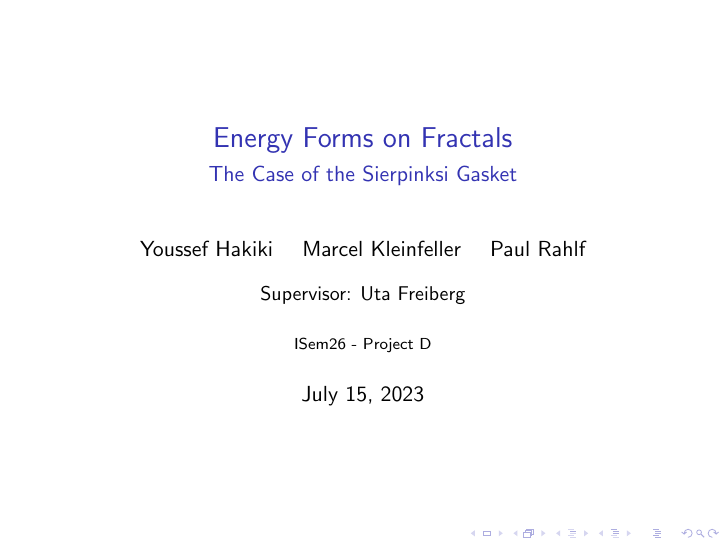
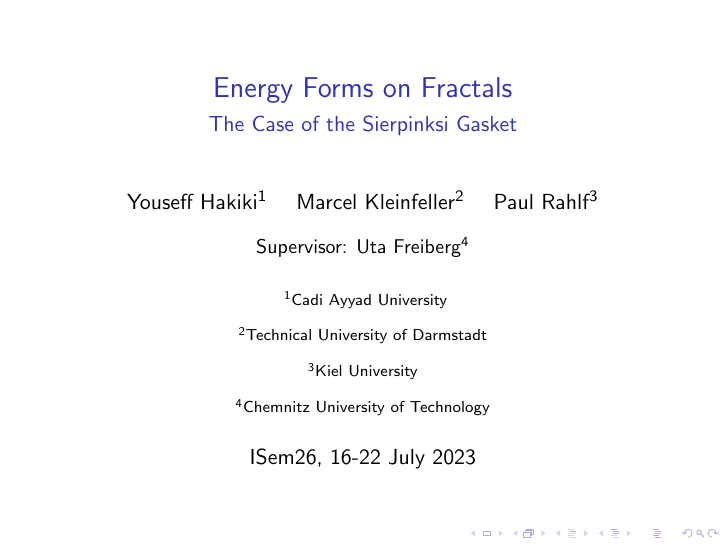
Before and after one commit to oompf/isem26-beamer, LaTeX slides (main.tex): page 1 of 10. Compiled offline with pdfLaTeX.

Commit message:
Change title

```diff
--- a/main.tex
+++ b/main.tex
@@ -44,9 +44,27 @@
 
 \title{Energy Forms on Fractals}
 \subtitle{The Case of the Sierpinksi Gasket}
-\author{Youssef Hakiki \and Marcel Kleinfeller \and Paul Rahlf \and \\[3mm] {\small Supervisor: Uta Freiberg}}
-\institute{ISem26 - Project D}
-\date{\today}
+
+\author % (optional, for multiple authors)
+{Youseff Hakiki\inst{1} \and Marcel Kleinfeller\inst{2} \and Paul Rahlf\inst{3} \and \\[3mm] {\small Supervisor: Uta Freiberg\inst{4}}}
+
+\institute[VFU] % (optional)
+{
+  \inst{1}%
+  Cadi Ayyad University
+  \and
+  \inst{2}%
+  Technical University of Darmstadt
+  \and
+  \inst{3}%
+  Kiel University
+  \and
+  \inst{4}%
+  Chemnitz University of Technology
+}
+
+\date % (optional)
+{ISem26, 16-22 July 2023}
 
 \begin{document}
 \begin{frame}
```
Also changed, not shown: .github/workflows/commit-and-release.yml (+1 -1 lines).
